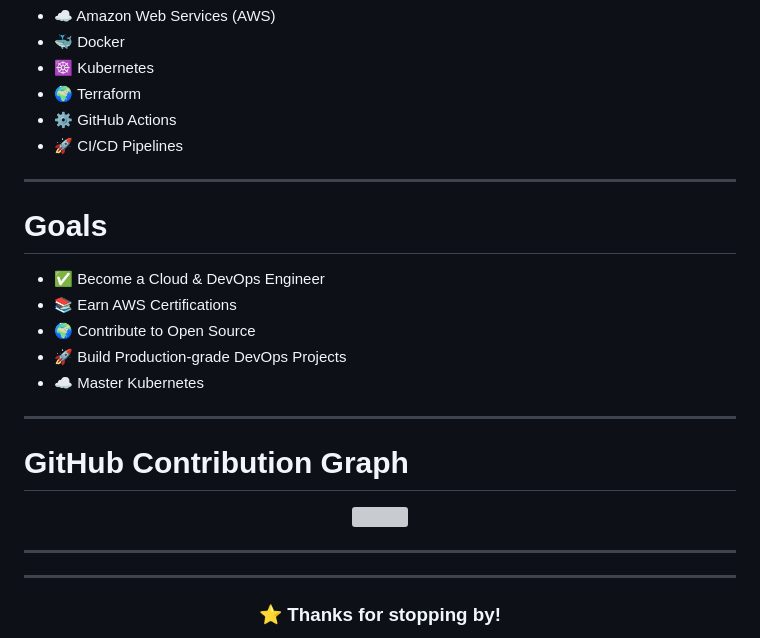
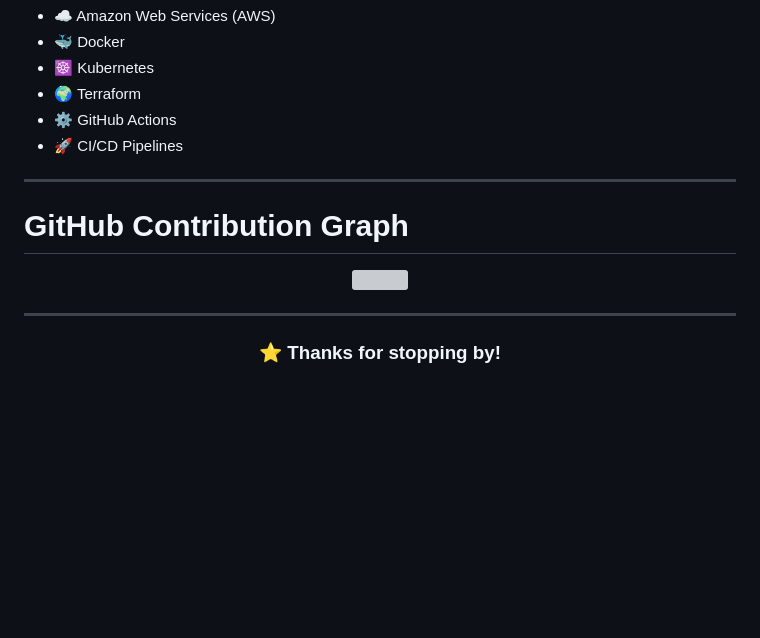
Before and after one commit to adithyansk-2002/adithyansk-2002, a Markdown page: README.md, the part around the change. GitHub-like rendering; blank space fills up the shorter version; grey boxes are pictures that could not be loaded.

Commit message:
Update README.md
Removed goals section from the README.

```diff
--- a/README.md
+++ b/README.md
@@ -130,23 +130,11 @@ Hands-on projects involving
 
 ---
 
-# Goals
-
-- ✅ Become a Cloud & DevOps Engineer
-- 📚 Earn AWS Certifications
-- 🌍 Contribute to Open Source
-- 🚀 Build Production-grade DevOps Projects
-- ☁️ Master Kubernetes
-
----
-
 # GitHub Contribution Graph
 
 <p align="center">
 <img src="https://github-readme-activity-graph.vercel.app/graph?username=adithyansk-2002&theme=github-dark&hide_border=true"/>
 </p>
-
----
 
 ---
 
```
